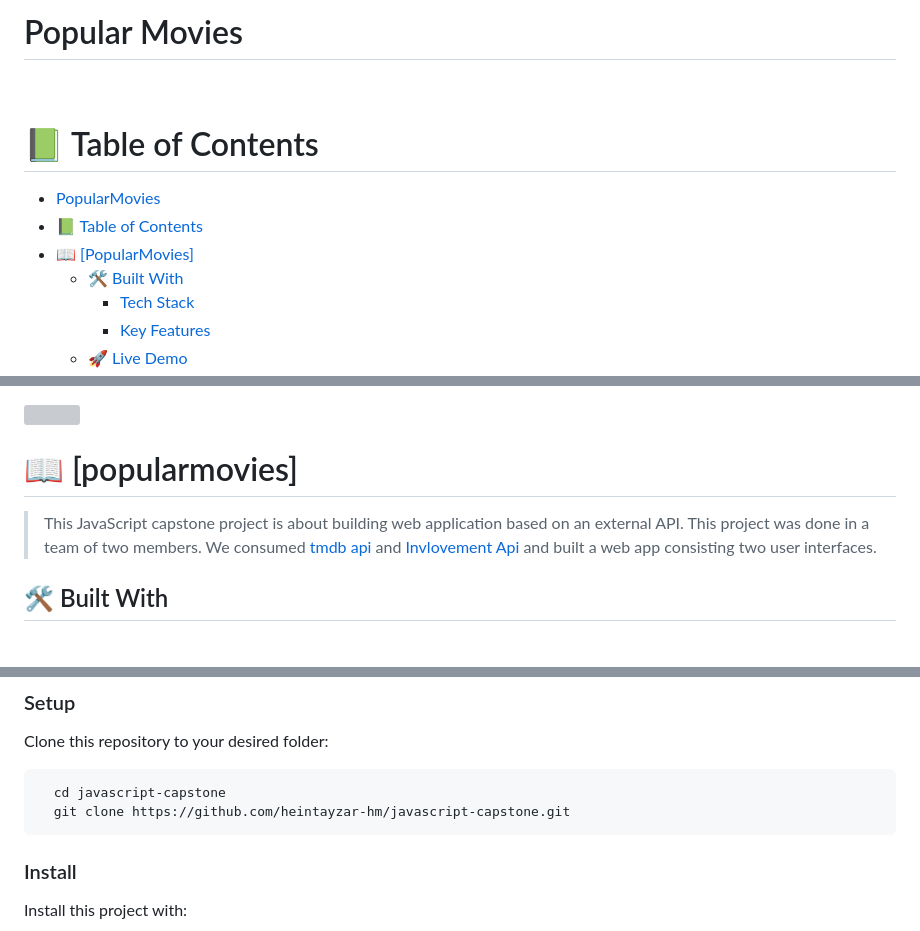
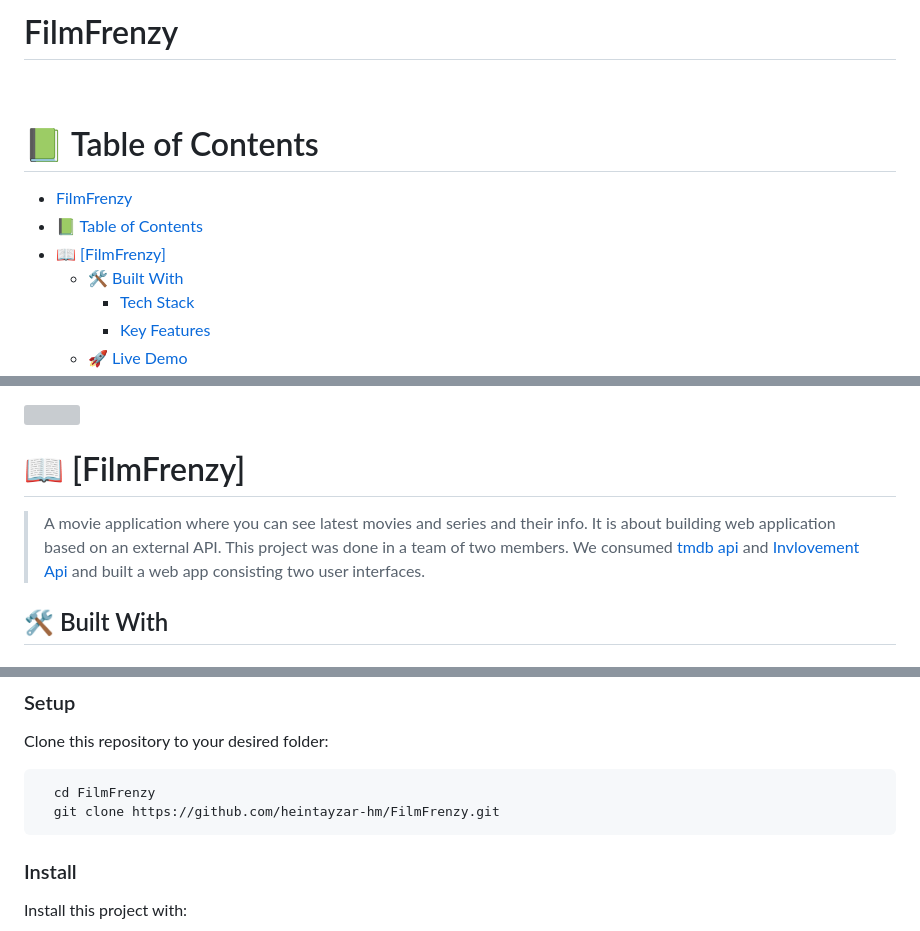
Before and after one commit to heintayzar-hm/FilmFrenzy, a Markdown page: README.md, 3 parts joined by grey strips. Rendered like a GitHub page; grey boxes are pictures that could not be loaded.

````diff
--- a/README.md
+++ b/README.md
@@ -1,4 +1,4 @@
-# Popular Movies
+# FilmFrenzy
 <a name="readme-top"></a>
 <div align="center">
 
@@ -10,9 +10,9 @@
 
 # 📗 Table of Contents
 
-- [PopularMovies](#PopularMovies)
+- [FilmFrenzy](#FilmFrenzy)
 - [📗 Table of Contents](#-table-of-contents)
-- [📖 \[PopularMovies\] ](#-popularmovies-)
+- [📖 \[FilmFrenzy\] ](#-FilmFrenzy-)
   - [🛠 Built With ](#-built-with-)
     - [Tech Stack ](#tech-stack-)
     - [Key Features ](#key-features-)
@@ -35,10 +35,10 @@
 <!-- PROJECT DESCRIPTION -->
 ![](https://media.giphy.com/media/3F6V4WfEBeHsdTDcu3/giphy.gif)
 
-# 📖 [popularmovies] <a name="about-project"></a>
+# 📖 [FilmFrenzy] <a name="about-project"></a>
 
 
-> This JavaScript capstone project is about building web application based on an external API. This project was done in a team of two members. We consumed [tmdb api](https://www.themoviedb.org/documentation/api) and [Invlovement Api](https://www.notion.so/microverse/Involvement-API-869e60b5ad104603aa6db59e08150270) and built a web app consisting two user interfaces.
+> A movie application where you can see latest movies and series and their info. It is about building web application based on an external API. This project was done in a team of two members. We consumed [tmdb api](https://www.themoviedb.org/documentation/api) and [Invlovement Api](https://www.notion.so/microverse/Involvement-API-869e60b5ad104603aa6db59e08150270) and built a web app consisting two user interfaces.
 
 ## 🛠 Built With <a name="built-with"></a>
 
@@ -102,8 +102,8 @@ In order to run this project you need:
 Clone this repository to your desired folder:
 
 ```sh
-  cd javascript-capstone
-  git clone https://github.com/heintayzar-hm/javascript-capstone.git
+  cd FilmFrenzy
+  git clone https://github.com/heintayzar-hm/FilmFrenzy.git
 ```
 
 
````
